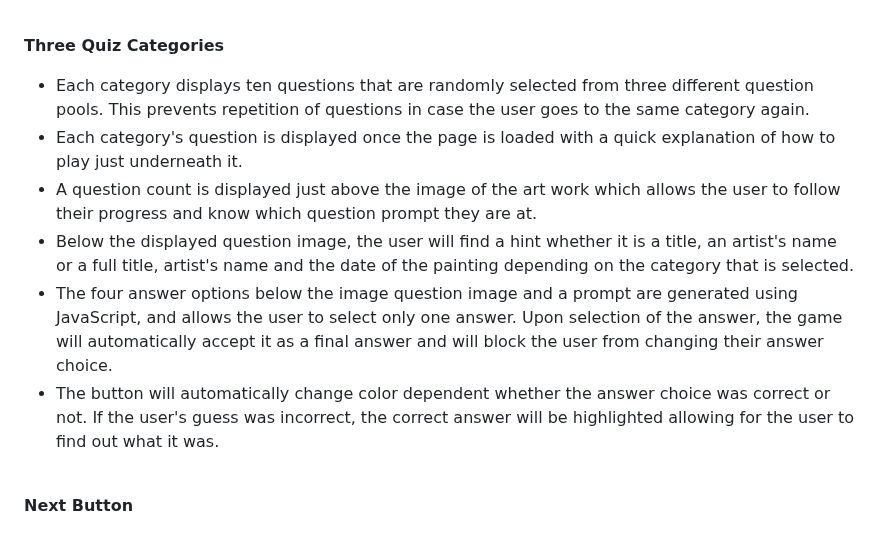
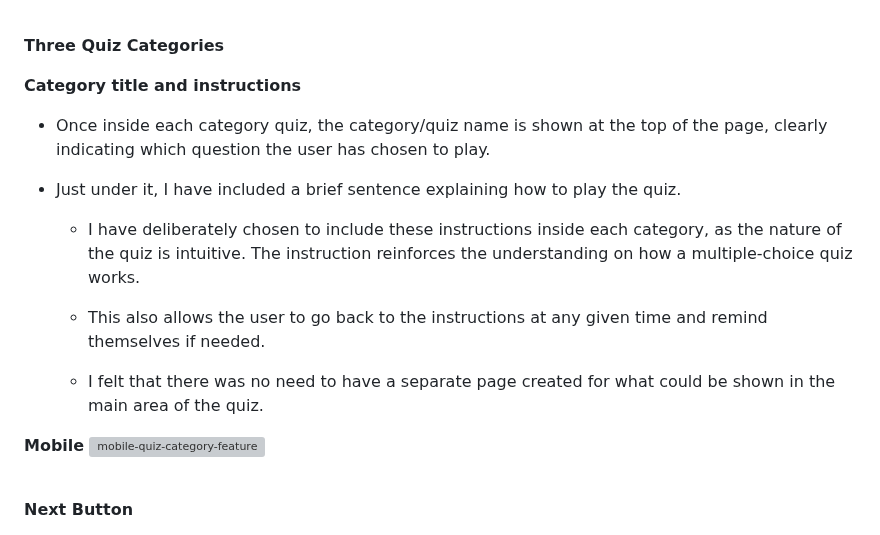
Before and after one commit to Code-Institute-Submissions/laurakond-quiz-my-art, a Markdown page: README.md, the part around the change. GitHub-like rendering; grey boxes are pictures that could not be loaded.

Commit message:
readme(edit quiz categories feature section)

```diff
--- a/README.md
+++ b/README.md
@@ -211,12 +211,19 @@ The names of the categories are simple and allow the user to identify the topic
 
 **Three Quiz Categories**
 
-- Each category displays ten questions that are randomly selected from three different question pools. This prevents repetition of questions in case the user goes to the same category again.
-- Each category's question is displayed once the page is loaded with a quick explanation of how to play just underneath it.
-- A question count is displayed just above the image of the art work which allows the user to follow their progress and know which question prompt they are at.
-- Below the displayed question image, the user will find a hint whether it is a title, an artist's name or a full title, artist's name and the date of the painting depending on the category that is selected.
-- The four answer options below the image question image and a prompt are generated using JavaScript, and allows the user to select only one answer. Upon selection of the answer, the game will automatically accept it as a final answer and will block the user from changing their answer choice.
-- The button will automatically change color dependent whether the answer choice was correct or not. If the user's guess was incorrect, the correct answer will be highlighted allowing for the user to find out what it was.
+**Category title and instructions**
+- Once inside each category quiz, the category/quiz name is shown at the top of the page, clearly indicating which question the user has chosen to play.
+
+- Just under it, I have included a brief sentence explaining how to play the quiz.
+
+    - I have deliberately chosen to include these instructions inside each category, as the nature of the quiz is intuitive. The instruction reinforces the understanding on how a multiple-choice quiz works.
+
+    - This also allows the user to go back to the instructions at any given time and remind themselves if needed.
+
+    - I felt that there was no need to have a separate page created for what could be shown in the main area of the quiz.
+
+**Mobile**
+![mobile-quiz-category-feature]()
 
 <br>
 
```
